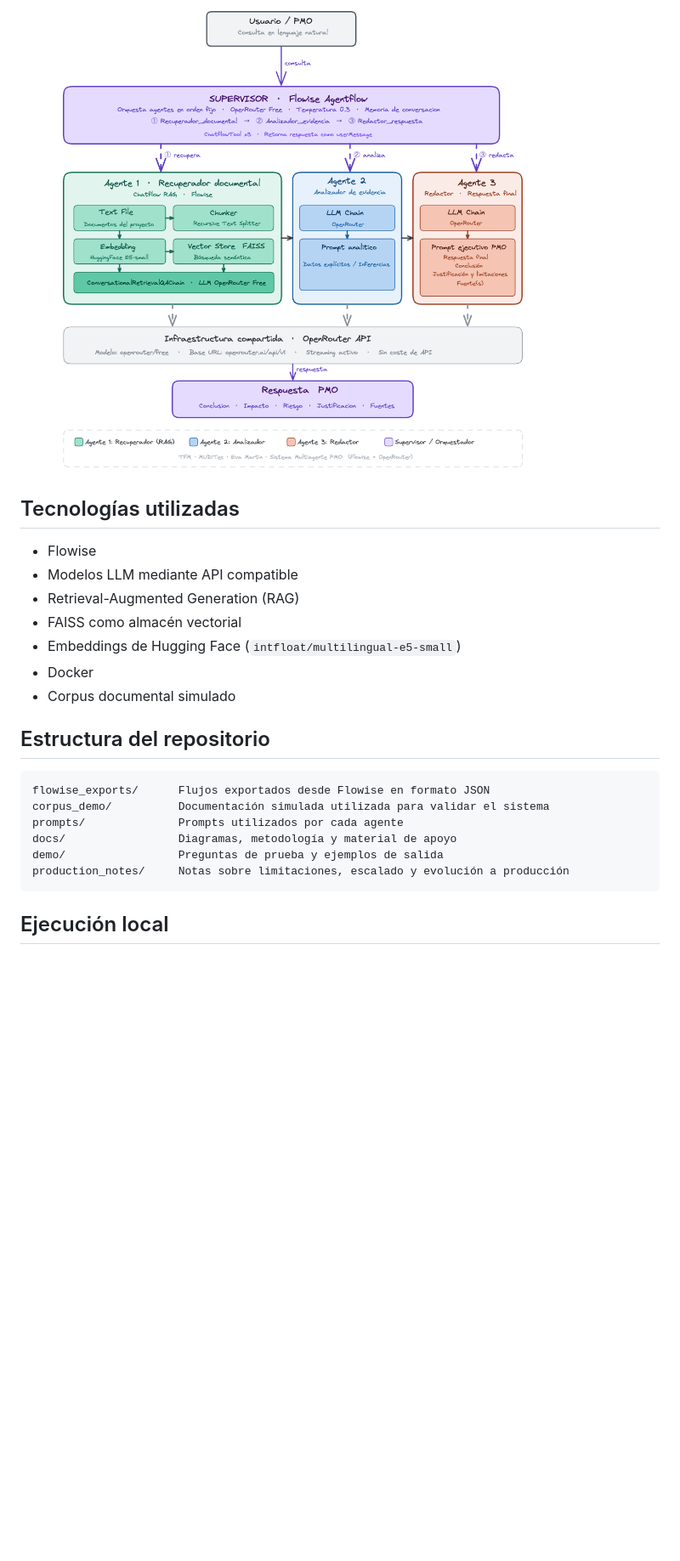
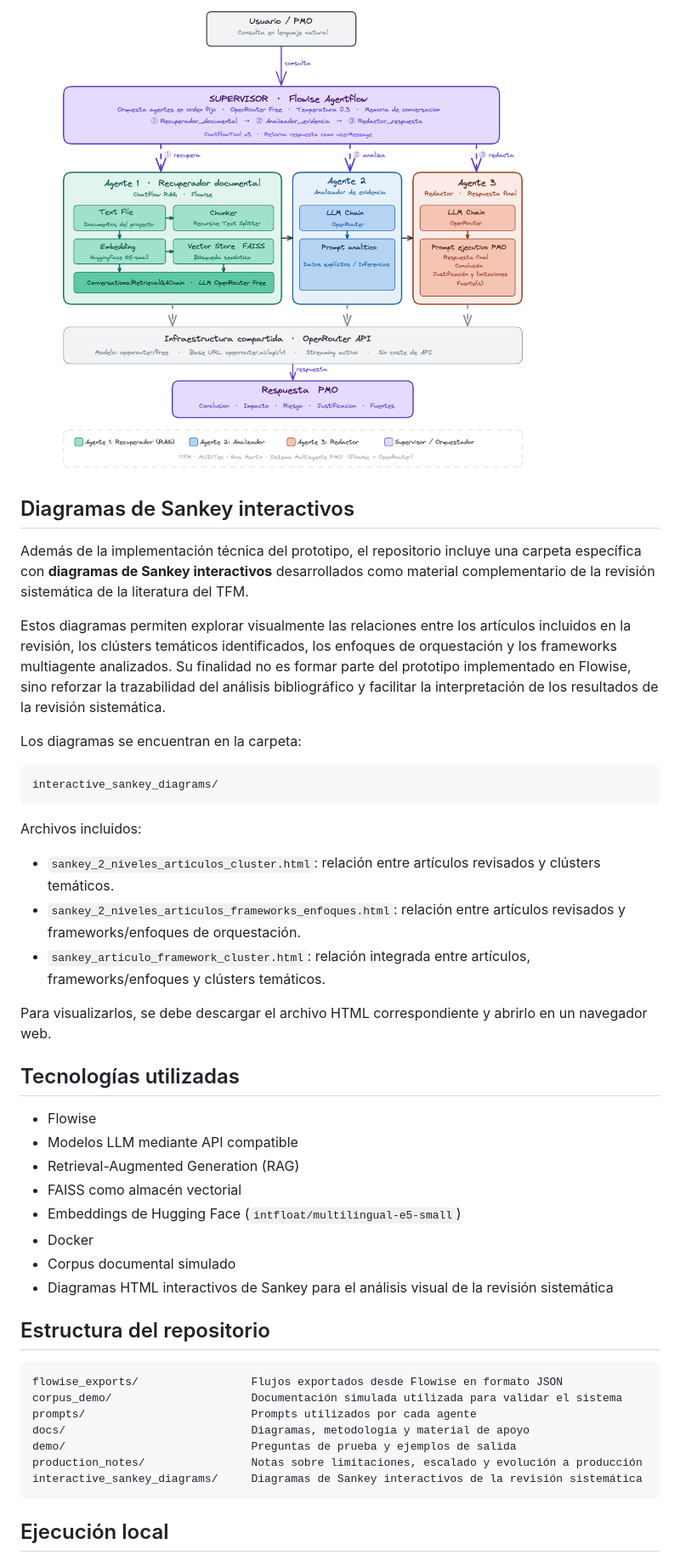
Before and after one commit to emartinro-hash/llm-multiagent-project-documentation-analysis, a Markdown page: README.md, the part around one of its changes. Shown at 85% size. GitHub-like rendering; blank space fills up the shorter version.

Commit message:
Enhance README with interactive Sankey diagrams
Added interactive Sankey diagrams and updated repository structure.

````diff
--- a/README.md
+++ b/README.md
@@ -26,24 +26,46 @@ El sistema se estructura como una arquitectura multiagente coordinada por un sup
 ![Arquitectura multiagente](docs/arquitectura_multiagente.png)
+
+## Diagramas de Sankey interactivos
+
+Además de la implementación técnica del prototipo, el repositorio incluye una carpeta específica con **diagramas de Sankey interactivos** desarrollados como material complementario de la revisión sistemática de la literatura del TFM.
+
+Estos diagramas permiten explorar visualmente las relaciones entre los artículos incluidos en la revisión, los clústers temáticos identificados, los enfoques de orquestación y los frameworks multiagente analizados. Su finalidad no es formar parte del prototipo implementado en Flowise, sino reforzar la trazabilidad del análisis bibliográfico y facilitar la interpretación de los resultados de la revisión sistemática.
+
+Los diagramas se encuentran en la carpeta:
+
+```text
+interactive_sankey_diagrams/
+```
+
+Archivos incluidos:
+
+* `sankey_2_niveles_articulos_cluster.html`: relación entre artículos revisados y clústers temáticos.
+* `sankey_2_niveles_articulos_frameworks_enfoques.html`: relación entre artículos revisados y frameworks/enfoques de orquestación.
+* `sankey_articulo_framework_cluster.html`: relación integrada entre artículos, frameworks/enfoques y clústers temáticos.
+
+Para visualizarlos, se debe descargar el archivo HTML correspondiente y abrirlo en un navegador web.
 
 ## Tecnologías utilizadas
 
-- Flowise
-- Modelos LLM mediante API compatible
-- Retrieval-Augmented Generation (RAG)
-- FAISS como almacén vectorial
-- Embeddings de Hugging Face (`intfloat/multilingual-e5-small`)
-- Docker
-- Corpus documental simulado
+* Flowise
+* Modelos LLM mediante API compatible
+* Retrieval-Augmented Generation (RAG)
+* FAISS como almacén vectorial
+* Embeddings de Hugging Face (`intfloat/multilingual-e5-small`)
+* Docker
+* Corpus documental simulado
+* Diagramas HTML interactivos de Sankey para el análisis visual de la revisión sistemática
 
 ## Estructura del repositorio
 
 ```text
-flowise_exports/      Flujos exportados desde Flowise en formato JSON
-corpus_demo/          Documentación simulada utilizada para validar el sistema
-prompts/              Prompts utilizados por cada agente
-docs/                 Diagramas, metodología y material de apoyo
-demo/                 Preguntas de prueba y ejemplos de salida
-production_notes/     Notas sobre limitaciones, escalado y evolución a producción
+flowise_exports/                 Flujos exportados desde Flowise en formato JSON
+corpus_demo/                     Documentación simulada utilizada para validar el sistema
+prompts/                         Prompts utilizados por cada agente
+docs/                            Diagramas, metodología y material de apoyo
+demo/                            Preguntas de prueba y ejemplos de salida
+production_notes/                Notas sobre limitaciones, escalado y evolución a producción
+interactive_sankey_diagrams/     Diagramas de Sankey interactivos de la revisión sistemática
 ```
 
 ## Ejecución local
````
Also changed, not shown: other parts of README.md (+22 -16 lines).
